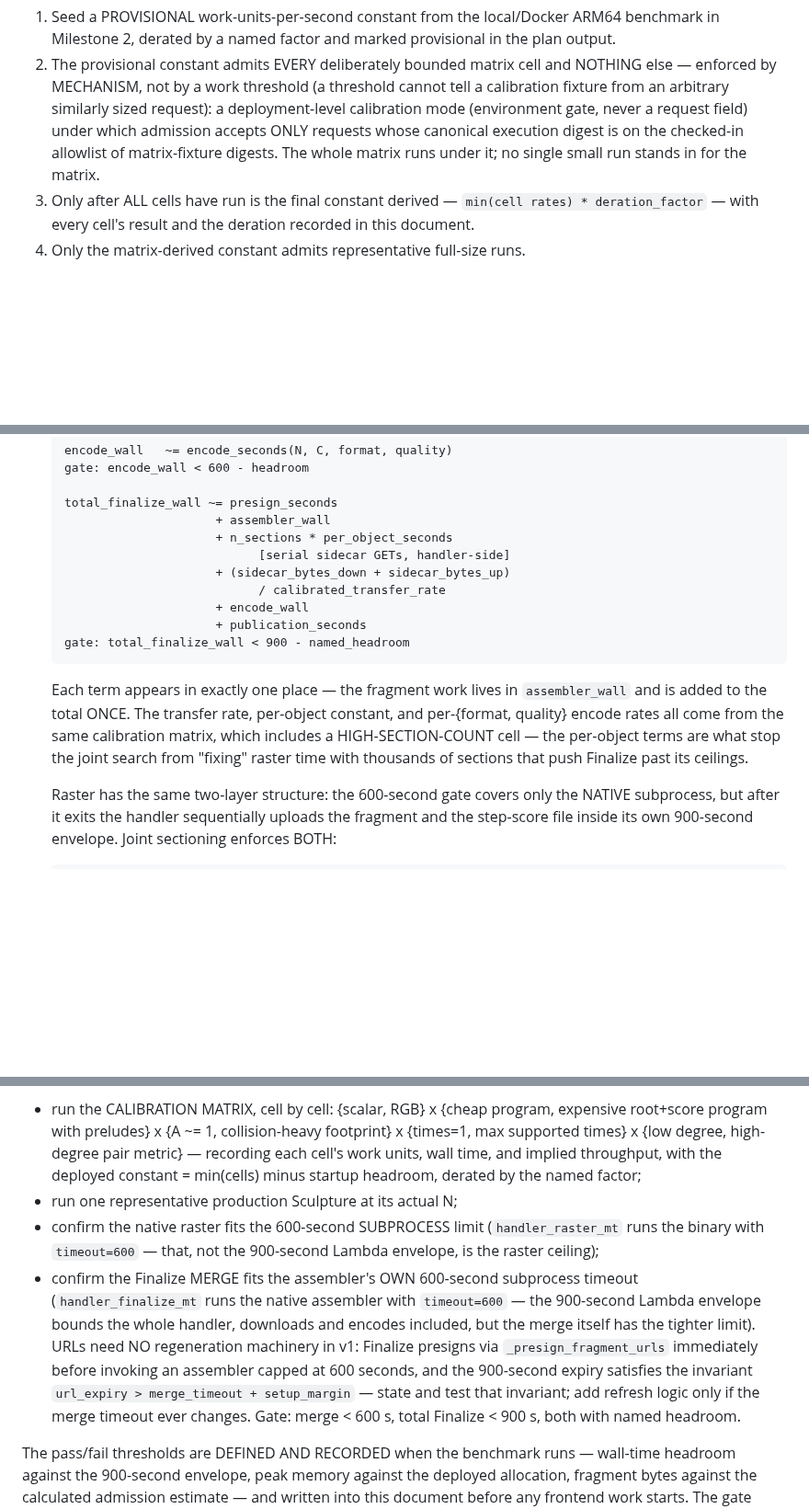
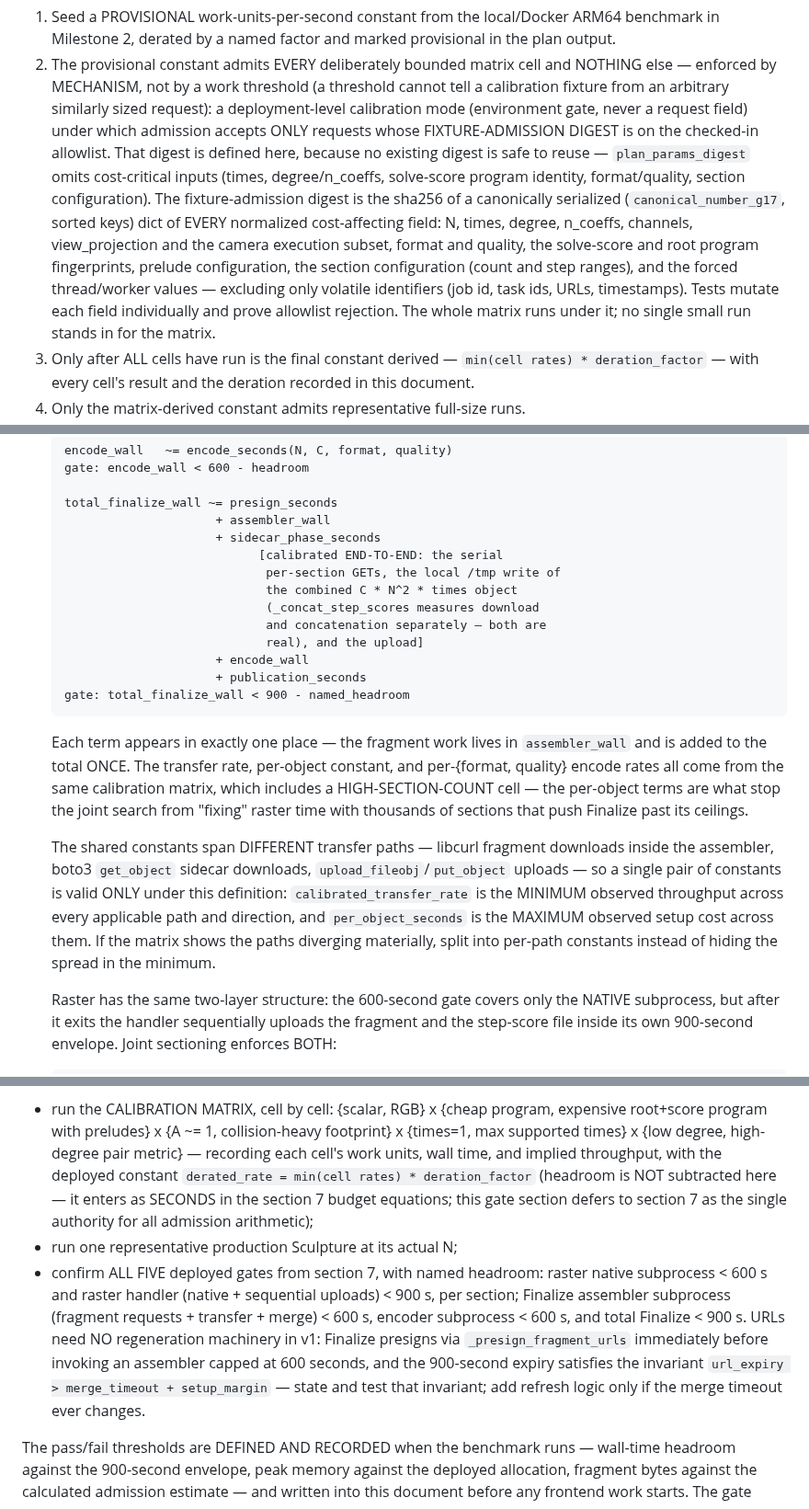
Before and after one commit to nassuphis/karpo_hackathon, a Markdown page: polypaint/view-snap-plan.md, 3 parts joined by grey strips. Shown at 92% size. GitHub-like rendering; blank space fills up the shorter version.

Commit message:
ViewSnap plan: round 14 — fixture digest defined, one gate authority
F1: the calibration allowlist's fixture-admission digest is now
defined — sha256 over canonically serialized normalized cost-affecting
fields (N, times, degree/n_coeffs, channels, projection + camera
subset, format/quality, program fingerprints, preludes, section
configuration, forced thread/workers), volatile ids excluded, with
per-field mutation-rejection tests; plan_params_digest is documented
as unsafe to reuse. F2: section 13's stale second specification is
gone — the constant is min(cell rates) * deration with headroom as
seconds in section 7's equations (named the single authority), and the
gate now lists all five walls including raster handler < 900 and the
encoder's independent 600. F3: BOTH stage CodeSha256s bind the
calibration — the raster handler package sets the handler wall too.
F4: the sidecar phase is priced end-to-end (GETs + local /tmp
concatenation write + upload) since _concat_step_scores measures
download and write separately. F5: the shared constants are defined as
min-throughput / max-setup across the libcurl, boto3-get, and upload
paths, with a split mandated if the matrix shows material divergence.
F6: tests pin the five gates individually, both package stalenesses,
per-field allowlist rejection, and the concat term.

Co-Authored-By: Claude Fable 5 <noreply@anthropic.com>

```diff
--- a/polypaint/view-snap-plan.md
+++ b/polypaint/view-snap-plan.md
@@ -988,8 +990,20 @@ Lambda:
    threshold (a threshold cannot tell a calibration fixture from an
    arbitrary similarly sized request): a deployment-level calibration
    mode (environment gate, never a request field) under which admission
-   accepts ONLY requests whose canonical execution digest is on the
-   checked-in allowlist of matrix-fixture digests. The whole matrix
+   accepts ONLY requests whose FIXTURE-ADMISSION DIGEST is on the
+   checked-in allowlist. That digest is defined here, because no
+   existing digest is safe to reuse — `plan_params_digest` omits
+   cost-critical inputs (times, degree/n_coeffs, solve-score program
+   identity, format/quality, section configuration). The
+   fixture-admission digest is the sha256 of a canonically serialized
+   (`canonical_number_g17`, sorted keys) dict of EVERY normalized
+   cost-affecting field: N, times, degree, n_coeffs, channels,
+   view_projection and the camera execution subset, format and quality,
+   the solve-score and root program fingerprints, prelude
+   configuration, the section configuration (count and step ranges),
+   and the forced thread/worker values — excluding only volatile
+   identifiers (job id, task ids, URLs, timestamps). Tests mutate each
+   field individually and prove allowlist rejection. The whole matrix
    runs under it; no single small run stands in for the matrix.
 3. Only after ALL cells have run is the final constant derived —
    `min(cell rates) * deration_factor` — with every cell's result and
@@ -1031,10 +1045,13 @@ request field.
 
   total_finalize_wall ~= presign_seconds
                        + assembler_wall
-                       + n_sections * per_object_seconds
-                             [serial sidecar GETs, handler-side]
-                       + (sidecar_bytes_down + sidecar_bytes_up)
-                             / calibrated_transfer_rate
+                       + sidecar_phase_seconds
+                             [calibrated END-TO-END: the serial
+                              per-section GETs, the local /tmp write of
+                              the combined C * N^2 * times object
+                              (_concat_step_scores measures download
+                              and concatenation separately — both are
+                              real), and the upload]
                        + encode_wall
                        + publication_seconds
   gate: total_finalize_wall < 900 - named_headroom
@@ -1047,6 +1064,16 @@ request field.
   cell — the per-object terms are what stop the joint search from
   "fixing" raster time with thousands of sections that push Finalize
   past its ceilings.
+
+  The shared constants span DIFFERENT transfer paths — libcurl fragment
+  downloads inside the assembler, boto3 `get_object` sidecar downloads,
+  `upload_fileobj`/`put_object` uploads — so a single pair of constants
+  is valid ONLY under this definition: `calibrated_transfer_rate` is
+  the MINIMUM observed throughput across every applicable path and
+  direction, and `per_object_seconds` is the MAXIMUM observed setup
+  cost across them. If the matrix shows the paths diverging materially,
+  split into per-path constants instead of hiding the spread in the
+  minimum.
 
   Raster has the same two-layer structure: the 600-second gate covers
   only the NATIVE subprocess, but after it exits the handler
@@ -1629,22 +1664,22 @@ The depth prototype has a go/no-go gate before frontend integration:
   collision-heavy footprint} x {times=1, max supported times} x
   {low degree, high-degree pair metric} — recording each cell's work
   units, wall time, and implied throughput, with the deployed constant
-  = min(cells) minus startup headroom, derated by the named factor;
+  `derated_rate = min(cell rates) * deration_factor` (headroom is NOT
+  subtracted here — it enters as SECONDS in the section 7 budget
+  equations; this gate section defers to section 7 as the single
+  authority for all admission arithmetic);
 - run one representative production Sculpture at its actual N;
-- confirm the native raster fits the 600-second SUBPROCESS limit
-  (`handler_raster_mt` runs the binary with `timeout=600` — that, not
-  the 900-second Lambda envelope, is the raster ceiling);
-- confirm the Finalize MERGE fits the assembler's OWN 600-second
-  subprocess timeout (`handler_finalize_mt` runs the native assembler
-  with `timeout=600` — the 900-second Lambda envelope bounds the whole
-  handler, downloads and encodes included, but the merge itself has the
-  tighter limit). URLs need NO regeneration machinery in v1: Finalize
-  presigns via `_presign_fragment_urls` immediately before invoking an
-  assembler capped at 600 seconds, and the 900-second expiry satisfies
-  the invariant `url_expiry > merge_timeout + setup_margin` — state
-  and test that invariant; add refresh logic only if the merge timeout
-  ever changes. Gate: merge < 600 s, total Finalize < 900 s, both with
-  named headroom.
+- confirm ALL FIVE deployed gates from section 7, with named headroom:
+  raster native subprocess < 600 s and raster handler (native +
+  sequential uploads) < 900 s, per section; Finalize assembler
+  subprocess (fragment requests + transfer + merge) < 600 s, encoder
+  subprocess < 600 s, and total Finalize < 900 s. URLs need NO
+  regeneration machinery in v1: Finalize presigns via
+  `_presign_fragment_urls` immediately before invoking an assembler
+  capped at 600 seconds, and the 900-second expiry satisfies the
+  invariant `url_expiry > merge_timeout + setup_margin` — state and
+  test that invariant; add refresh logic only if the merge timeout ever
+  changes.
 
 The pass/fail thresholds are DEFINED AND RECORDED when the benchmark runs
 — wall-time headroom against the 900-second envelope, peak memory against
```
Also changed, not shown: other parts of polypaint/view-snap-plan.md (+14 -4 lines).
